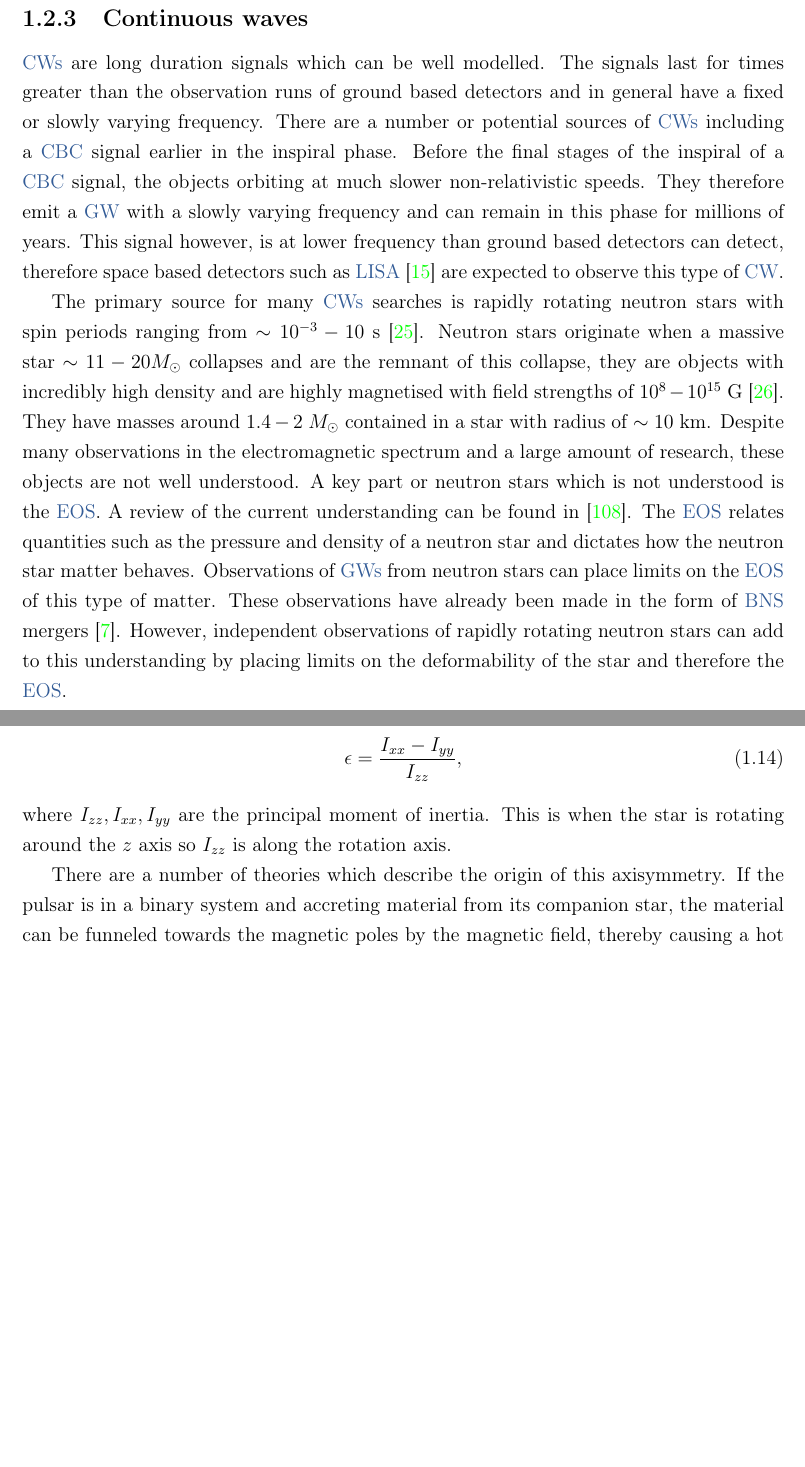
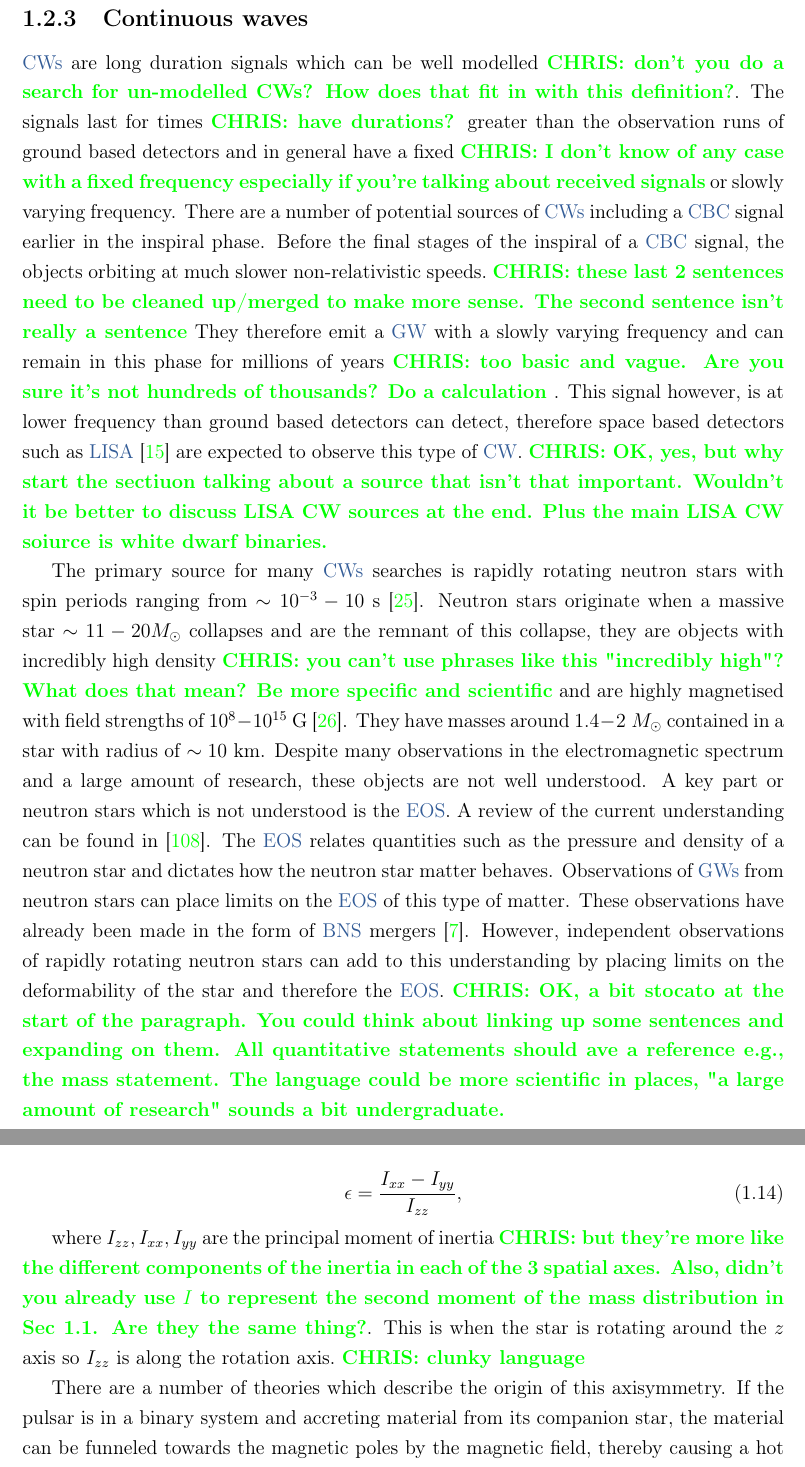
Before and after one commit to jcbayley/phd_thesis, a LaTeX thesis (main.tex, which reads C1_intro/introduction.tex): two parts of pages 24 and 25 of 173 before the commit and two parts of pages 24 and 25 of 174 after it, joined at a grey line, cut so that both start at the same text, the shorter picture padded with empty space. Compiled offline with pdfLaTeX.

Commit message:
Some minor mods from last week not committed.

```diff
--- a/C1_intro/introduction.tex
+++ b/C1_intro/introduction.tex
@@ -482,19 +482,48 @@ comments}.
 \subsection{\label{intro:sources:cw}Continuous waves}
 %%%%%%%%%%%%%%%%%%%%
 
-\glspl{CW} are long duration signals which can be well modelled.
-The signals last for times greater than the observation runs of ground based detectors and in general have a fixed or slowly varying frequency.
-There are a number or potential sources of \glspl{CW} including a \gls{CBC} signal earlier in the inspiral phase.
-Before the final stages of the inspiral of a \gls{CBC} signal, the objects orbiting at much slower non-relativistic speeds. They therefore emit a \gls{GW} with a slowly varying frequency and can remain in this phase for millions of years.
-This signal however, is at lower frequency than ground based detectors can detect, therefore space based detectors such as \gls{LISA} \citep{danzmann1996LISALaser} are expected to observe this type of \gls{CW}.
+\glspl{CW} are long duration signals which can be well modelled~\chris{don't
+you do a search for un-modelled CWs? How does that fit in with this
+definition?}.  The signals last for times~\chris{have durations?} greater than
+the observation runs of ground based detectors and in general have a
+fixed~\chris{I don't know of any case with a fixed frequency especially if
+you're talking about received signals} or slowly varying frequency.  There are
+a number of potential sources of \glspl{CW} including a \gls{CBC} signal
+earlier in the inspiral phase.  Before the final stages of the inspiral of a
+\gls{CBC} signal, the objects orbiting at much slower non-relativistic
+speeds.~\chris{these last 2 sentences need to be cleaned up/merged to make more
+sense. The second sentence isn't really a sentence} They therefore emit a
+\gls{GW} with a slowly varying frequency and can remain in this phase for
+millions of years~\chris{too basic and vague. Are you sure it's not hundreds of
+thousands? Do a calculation }.  This signal however, is at lower frequency than
+ground based detectors can detect, therefore space based detectors such as
+\gls{LISA} \citep{danzmann1996LISALaser} are expected to observe this type of
+\gls{CW}.~\chris{OK, yes, but why start the sectiuon talking about a source
+that isn't that important. Wouldn't it be better to discuss LISA CW sources at
+the end. Plus the main LISA CW soiurce is white dwarf binaries.}
 
-The primary source for many \glspl{CW} searches is rapidly rotating neutron stars with spin periods ranging from $\sim 10^{-3} - 10$ s \citep{manchester2005AustraliaTelescope}.
-Neutron stars originate when a massive star $\sim 11 - 20 M_{\odot}$ collapses and are the remnant of this collapse, they are objects with incredibly high density and are highly magnetised with field strengths of $10^8 - 10^{15}$ G \citep{konar2017MagneticFields}.
-They have masses around $1.4-2 \; M_{\odot}$ contained in a star with radius of $\sim 10$ km.
-Despite many observations in the electromagnetic spectrum and a large amount of research, these objects are not well understood.
-A key part or neutron stars which is not understood is the \gls{EOS}. A review of the current understanding can be found in \cite{lattimer2016EquationState}.
-The \gls{EOS} relates quantities such as the pressure and density of a neutron star and dictates how the neutron star matter behaves.
-Observations of \glspl{GW} from neutron stars can place limits on the \gls{EOS} of this type of matter.
-These observations have already been made in the form of \gls{BNS} mergers \citep{abbott2017GW170817Observation}.
-However, independent observations of rapidly rotating neutron stars can add to this understanding by placing limits on the deformability of the star and therefore the \gls{EOS}.
+The primary source for many \glspl{CW} searches is rapidly rotating neutron
+stars with spin periods ranging from $\sim 10^{-3} - 10$ s
+\citep{manchester2005AustraliaTelescope}.  Neutron stars originate when a
+massive star $\sim 11 - 20 M_{\odot}$ collapses and are the remnant of this
+collapse, they are objects with incredibly high density~\chris{you can't use
+phrases like this "incredibly high"? What does that mean? Be more specific and
+scientific} and are highly magnetised with field strengths of $10^8 - 10^{15}$
+G \citep{konar2017MagneticFields}.  They have masses around $1.4-2 \;
+M_{\odot}$ contained in a star with radius of $\sim 10$ km.  Despite many
+observations in the electromagnetic spectrum and a large amount of research,
+these objects are not well understood.  A key part or neutron stars which is
+not understood is the \gls{EOS}. A review of the current understanding can be
+found in \cite{lattimer2016EquationState}.  The \gls{EOS} relates quantities
+such as the pressure and density of a neutron star and dictates how the neutron
+star matter behaves.  Observations of \glspl{GW} from neutron stars can place
+limits on the \gls{EOS} of this type of matter.  These observations have
+already been made in the form of \gls{BNS} mergers
+\citep{abbott2017GW170817Observation}.  However, independent observations of
+rapidly rotating neutron stars can add to this understanding by placing limits
+on the deformability of the star and therefore the \gls{EOS}.~\chris{OK, a bit
+stocato at the start of the paragraph. You could think about linking up some
+sentences and expanding on them. All quantitative statements should ave a
+reference e.g., the mass statement. The language could be more scientific in
+places, "a large amount of research" sounds a bit undergraduate. }
 
@@ -516,27 +552,44 @@ This is defined using the principal moments of inertial
 \label{ellipticity}
 \epsilon = \frac{I_{xx}-I_{yy}}{I_{zz}},
 \end{equation}
-where $I_{zz},I_{xx},I_{yy}$ are the principal moment of inertia.
-This is when the star is rotating around the $z$ axis so $I_{zz}$ is along the rotation axis.
+
+where $I_{zz},I_{xx},I_{yy}$ are the principal moment of inertia~\chris{but
+they're more like the different components of the inertia in each of the 3
+spatial axes. Also, didn't you already use $I$ to represent the second moment
+of the mass distribution in Sec 1.1. Are they the same thing?}.
+This is when the star is rotating around the $z$ axis so $I_{zz}$ is along the
+rotation axis.~\chris{clunky language}
 
 There are a number of theories which describe the origin of this axisymmetry.
-If the pulsar is in a binary system and accreting material from its companion star, the material can be funneled towards the magnetic poles by the magnetic field, thereby causing a hot spot \citep{haskell2015DetectingGravitational}.
-This `hot spot' could cause a deformation on the surface of the star which is not axisymmetric.
-The magnetic stresses from strong magnetic fields within the star, could potentially also cause non axisymmetric deformations to the star \citep{}.
-Finally the spin down of the pulsar itself could cause stresses in the crust of the star until the point of breaking, its then after this break which could leave a distortion in the crust \citep{becker2009NeutronStars}.
-More details on the signal waveform of this type of \gls{GW} and methods to search for it will be explained in Sec.~\ref{searchcw}.
+If the pulsar is in a binary system and accreting material from its companion
+star, the material can be funneled towards the magnetic poles by the magnetic
+field, thereby causing a hot spot \citep{haskell2015DetectingGravitational}.
+This `hot spot' could cause a deformation on the surface of the star which is
+not axisymmetric.  The magnetic stresses from strong magnetic fields within the
+star, could potentially also cause non axisymmetric deformations to the star
+\citep{}.  Finally the spin down of the pulsar itself could cause stresses in
+the crust of the star until the point of breaking, its then after this break
+which could leave a distortion in the crust \citep{becker2009NeutronStars}.
+More details on the signal waveform of this type of \gls{GW} and methods to
+search for it will be explained in Sec.~\ref{searchcw}.
 
  %%%%%%%%%%%%%%
  \subsubsection{Neutron star oscillations}
  %%%%%%%%%%%%%%%
-There are a number of oscillation modes within a star such as f-modes, p-modes and r-modes \citep{becker2009NeutronStars}.
-These are similar to oscillations in the earth which are measured in terrestrial seismology.
-The difference between these modes is the restoring force bringing the perturbed state back to equilibrium.
-For example, gravity is the restoring force for f-modes where the oscillations happen in the crust of the star.
-The more promising of these for gravitational wave emission and detection is the r-mode \citep{lasky2015GravitationalWaves}.
-These are oscillations in the neutron superfluid part of the star, where the restoring force is the Coriolis effect from the rotation of the star.
-These modes can become unstable to \gls{GW} emission in rapidly rotating neutron stars \citep{lasky2015GravitationalWaves}, making them most likely for a detection.
-For more details on this mechanism see \citep{lasky2015GravitationalWaves,owen1998GravitationalWaves,jonesCFSInstability}.
+There are a number of oscillation modes within a star such as f-modes, p-modes
+and r-modes \citep{becker2009NeutronStars}.  These are similar to oscillations
+in the earth which are measured in terrestrial seismology.  The difference
+between these modes is the restoring force bringing the perturbed state back to
+equilibrium.  For example, gravity is the restoring force for f-modes where the
+oscillations happen in the crust of the star.  The more promising of these for
+gravitational wave emission and detection is the r-mode
+\citep{lasky2015GravitationalWaves}.  These are oscillations in the neutron
+superfluid part of the star, where the restoring force is the Coriolis effect
+from the rotation of the star.  These modes can become unstable to \gls{GW}
+emission in rapidly rotating neutron stars \citep{lasky2015GravitationalWaves},
+making them most likely for a detection.  For more details on this mechanism
+see
+\citep{lasky2015GravitationalWaves,owen1998GravitationalWaves,jonesCFSInstability}.
 
 %%
 %% IM REMOVING THIS AS PROBABLY CAN'T ANSWER MANY QUESTIONS ON IT
```
Also changed, not shown: C1_intro/introduction.tex (19 more changed lines).
